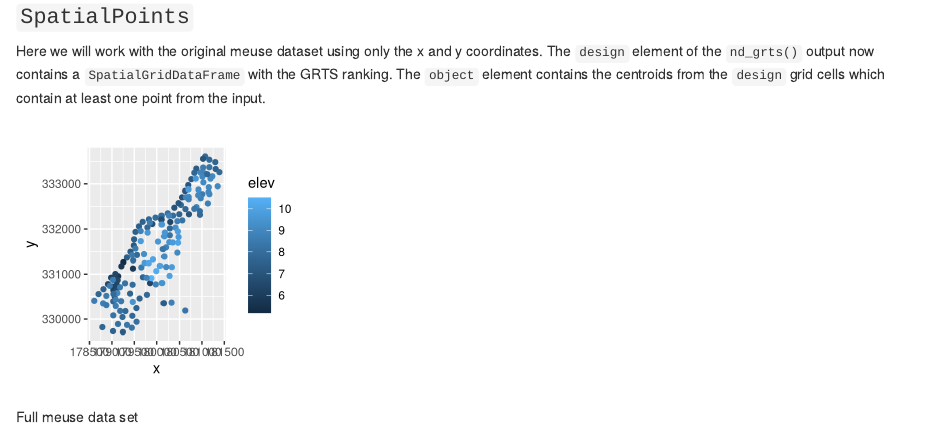
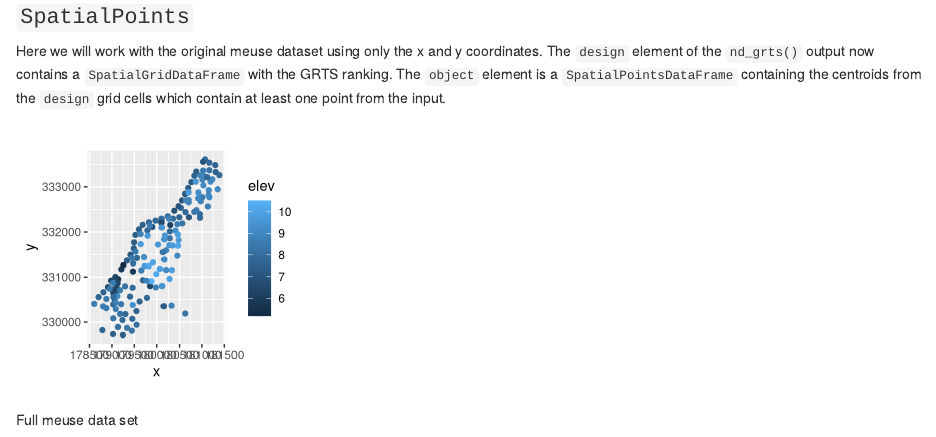
Before and after one commit to ThierryO/grts, an R Markdown document (vignettes/implementation.Rmd): the page in a window 1100 px wide, from 5320 px down. Rendered offline with R 4.5, knitr and Pandoc, with nearby package versions; some code elsewhere in the file could not run offline.

Commit message:
Vignette implementation: make clear that the returned object is a SpatialPointsDataFrame

````diff
--- a/vignettes/implementation.Rmd
+++ b/vignettes/implementation.Rmd
@@ -170,7 +170,7 @@ grts$object %>%
 
 ### `SpatialPoints`
 
-Here we will work with the original meuse dataset using only the x and y coordinates. The `design` element of the `nd_grts()` output now contains a `SpatialGridDataFrame` with the GRTS ranking. The `object` element contains the centroids from the `design` grid cells which contain at least one point from the input.
+Here we will work with the original meuse dataset using only the x and y coordinates. The `design` element of the `nd_grts()` output now contains a `SpatialGridDataFrame` with the GRTS ranking. The `object` element is a `SpatialPointsDataFrame` containing the centroids from the `design` grid cells which contain at least one point from the input.
 
 ```{r echo = FALSE, fig.cap = "Full meuse data set"}
 ggplot(meuse, aes(x = x, y = y, colour = elev)) +
````
